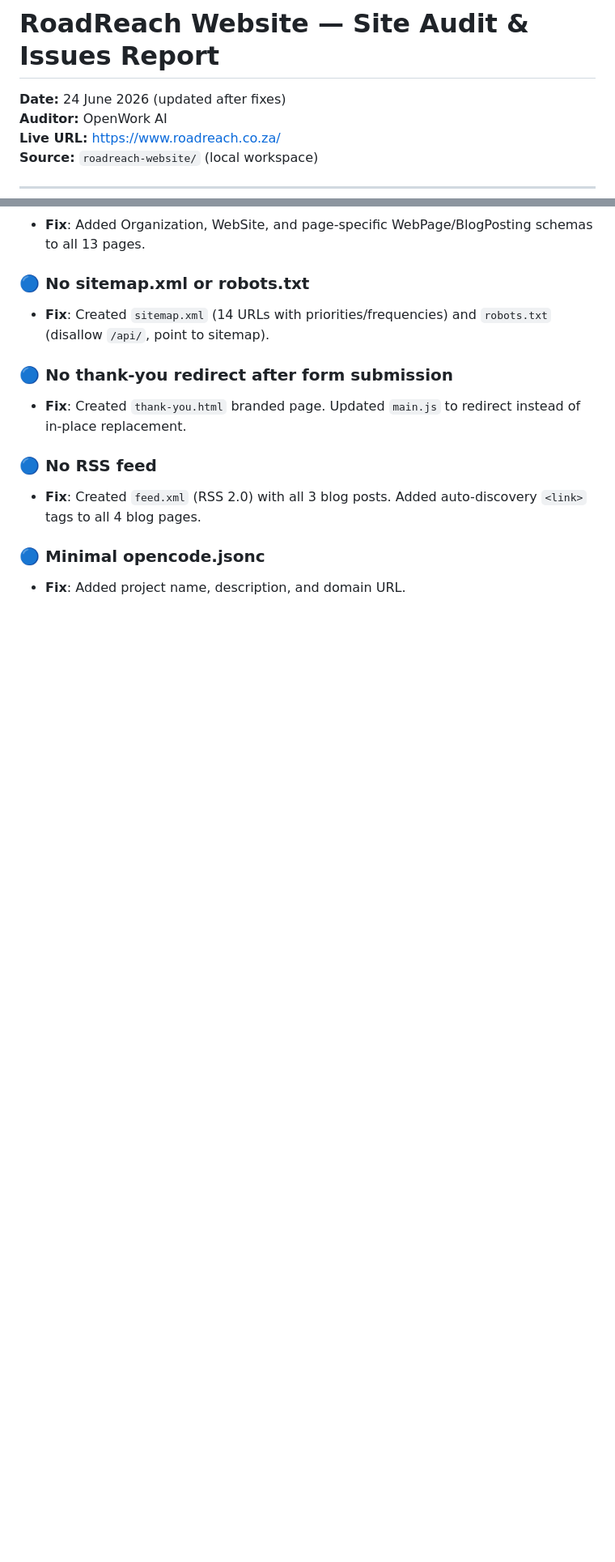
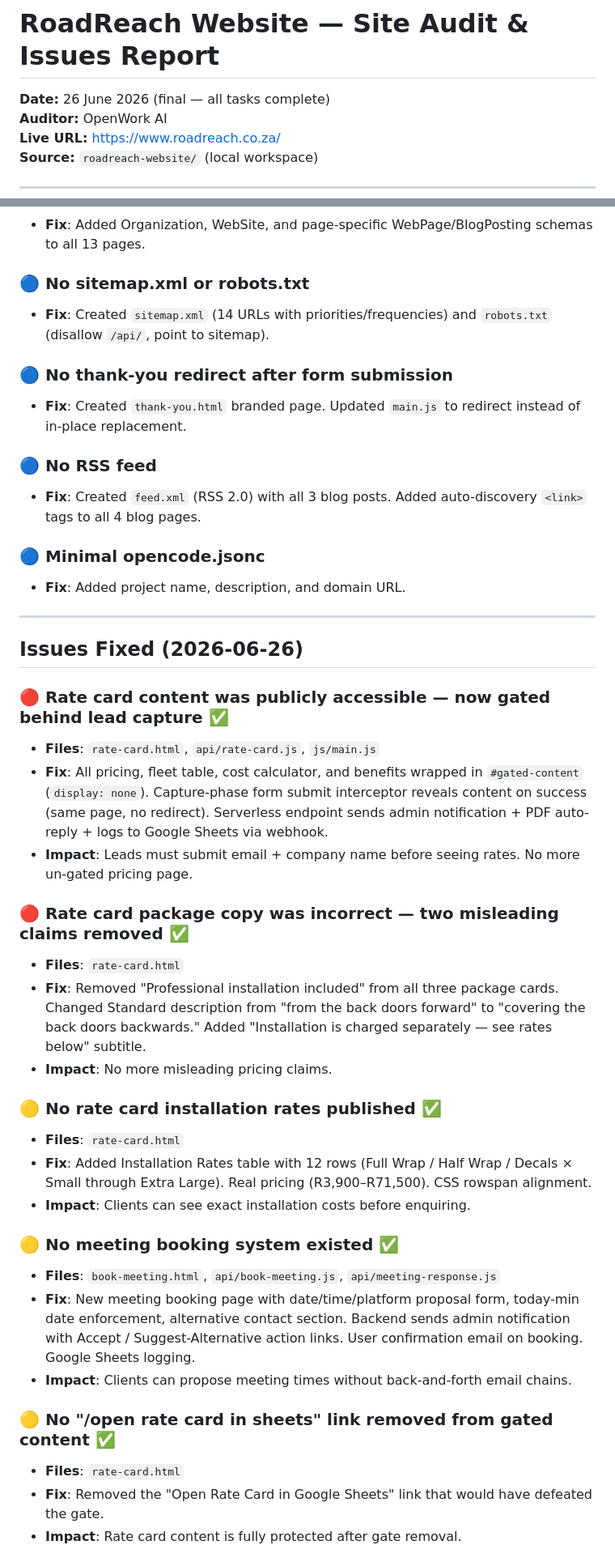
Before and after one commit to fulutambani-lgtm/roadreach-website, a Markdown page: site-audit-report.md, 2 parts joined by grey strips. Shown at 81% size. Drawn GitHub-style; blank space fills up the shorter version.

Commit message:
Updated site audit report through 26 June 2026 — rate card gate, booking system, SEO overhaul

```diff
--- a/site-audit-report.md
+++ b/site-audit-report.md
@@ -1,6 +1,6 @@
 # RoadReach Website — Site Audit & Issues Report
 
-**Date:** 24 June 2026 (updated after fixes)
+**Date:** 26 June 2026 (final — all tasks complete)
 **Auditor:** OpenWork AI
 **Live URL:** https://www.roadreach.co.za/
 **Source:** `roadreach-website/` (local workspace)
@@ -192,3 +192,32 @@ When a user dismisses the sticky CTA bar, `sessionStorage.setItem('roadreach_cta
 ### 🔵 Minimal opencode.jsonc
 - **Fix**: Added project name, description, and domain URL.
 
+---
+
+## Issues Fixed (2026-06-26)
+
+### 🔴 Rate card content was publicly accessible — now gated behind lead capture ✅
+- **Files**: `rate-card.html`, `api/rate-card.js`, `js/main.js`
+- **Fix**: All pricing, fleet table, cost calculator, and benefits wrapped in `#gated-content` (`display: none`). Capture-phase form submit interceptor reveals content on success (same page, no redirect). Serverless endpoint sends admin notification + PDF auto-reply + logs to Google Sheets via webhook.
+- **Impact**: Leads must submit email + company name before seeing rates. No more un-gated pricing page.
+
+### 🔴 Rate card package copy was incorrect — two misleading claims removed ✅
+- **Files**: `rate-card.html`
+- **Fix**: Removed "Professional installation included" from all three package cards. Changed Standard description from "from the back doors forward" to "covering the back doors backwards." Added "Installation is charged separately — see rates below" subtitle.
+- **Impact**: No more misleading pricing claims.
+
+### 🟡 No rate card installation rates published ✅
+- **Files**: `rate-card.html`
+- **Fix**: Added Installation Rates table with 12 rows (Full Wrap / Half Wrap / Decals × Small through Extra Large). Real pricing (R3,900–R71,500). CSS rowspan alignment.
+- **Impact**: Clients can see exact installation costs before enquiring.
+
+### 🟡 No meeting booking system existed ✅
+- **Files**: `book-meeting.html`, `api/book-meeting.js`, `api/meeting-response.js`
+- **Fix**: New meeting booking page with date/time/platform proposal form, today-min date enforcement, alternative contact section. Backend sends admin notification with Accept / Suggest-Alternative action links. User confirmation email on booking. Google Sheets logging.
+- **Impact**: Clients can propose meeting times without back-and-forth email chains.
+
+### 🟡 No "/open rate card in sheets" link removed from gated content ✅
+- **Files**: `rate-card.html`
+- **Fix**: Removed the "Open Rate Card in Google Sheets" link that would have defeated the gate.
+- **Impact**: Rate card content is fully protected after gate removal.
+
```
Also changed, not shown: other parts of site-audit-report.md (+49 -4 lines).
